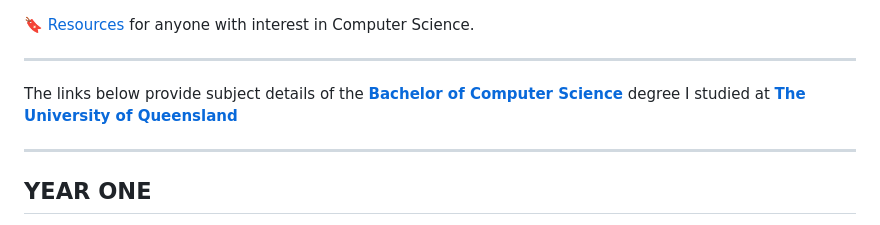
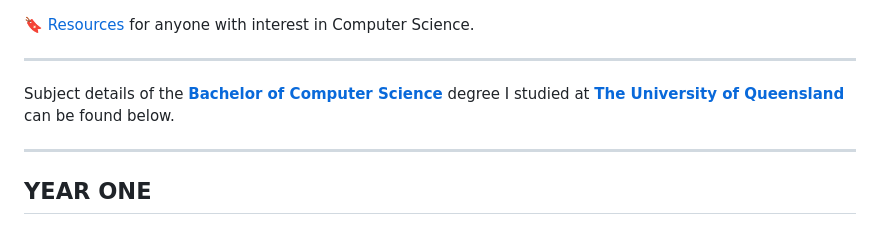
Before and after one commit to WilliamGleeson/computer.science, a Markdown page: README.md, the part around the change. Rendered like a GitHub page.

```diff
--- a/README.md
+++ b/README.md
@@ -2,7 +2,7 @@
 
 ***
 
-The links below provide subject details of the [**Bachelor of Computer Science**](https://study.uq.edu.au/study-options/programs/bachelor-computer-science-2451) degree I studied at [**The University of Queensland**](https://www.uq.edu.au/)
+Subject details of the [**Bachelor of Computer Science**](https://study.uq.edu.au/study-options/programs/bachelor-computer-science-2451) degree I studied at [**The University of Queensland**](https://www.uq.edu.au/) can be found below.
 
 ***
 
```
